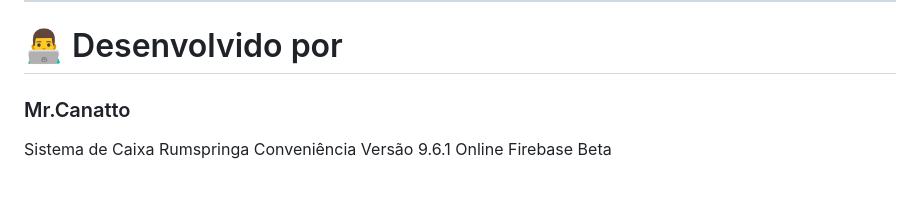
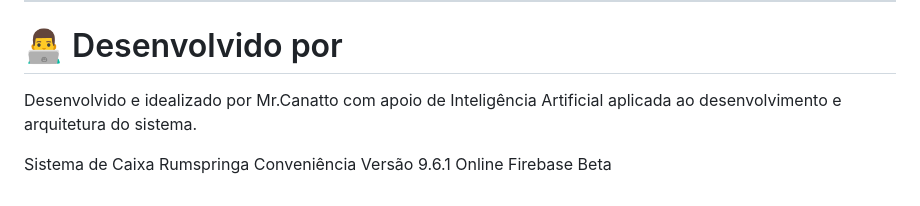
Before and after one commit to BabaYagaGamerBR/Sistema-de-Caixa_Rumspringa-Conveniencia-v9.0_ON-FireBase, a Markdown page: README.md, the part around the change. Rendered like a GitHub page.

```diff
--- a/README.md
+++ b/README.md
@@ -210,7 +210,7 @@ Este projeto foi desenvolvido para uso real em comércio/conveniência e continu
 
 # 👨‍💻 Desenvolvido por
 
-### Mr.Canatto
+Desenvolvido e idealizado por Mr.Canatto com apoio de Inteligência Artificial aplicada ao desenvolvimento e arquitetura do sistema.
 
 Sistema de Caixa Rumspringa Conveniência
 Versão 9.6.1 Online Firebase Beta
```
